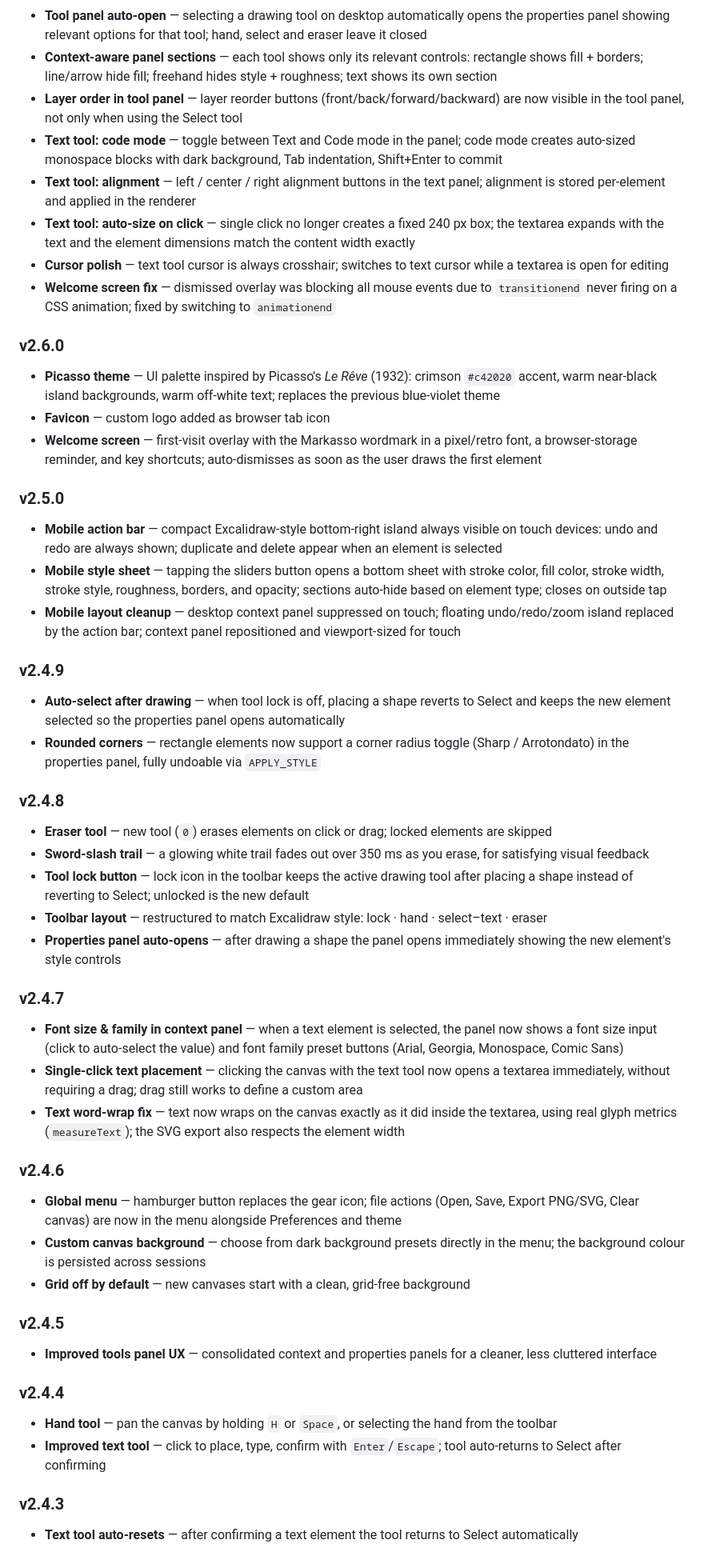
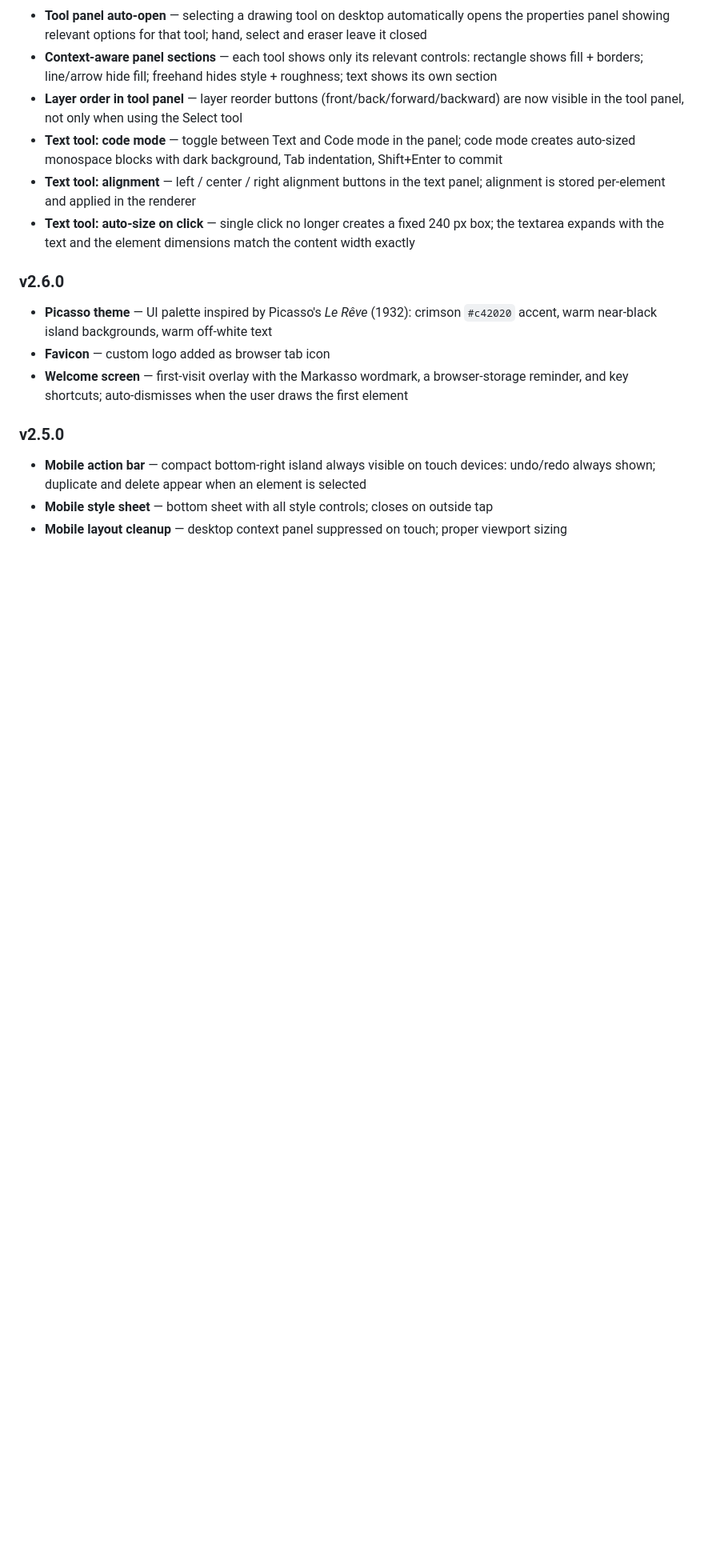
Before and after one commit to AlbertoBarrago/Markasso, a Markdown page: README.md, the part around one of its changes. Shown at 80% size. Rendered like a GitHub page; blank space fills up the shorter version.

```diff
--- a/README.md
+++ b/README.md
@@ -345,47 +378,14 @@ src/
 - **Text tool: code mode** — toggle between Text and Code mode in the panel; code mode creates auto-sized monospace blocks with dark background, Tab indentation, Shift+Enter to commit
 - **Text tool: alignment** — left / center / right alignment buttons in the text panel; alignment is stored per-element and applied in the renderer
 - **Text tool: auto-size on click** — single click no longer creates a fixed 240 px box; the textarea expands with the text and the element dimensions match the content width exactly
-- **Cursor polish** — text tool cursor is always crosshair; switches to text cursor while a textarea is open for editing
-- **Welcome screen fix** — dismissed overlay was blocking all mouse events due to `transitionend` never firing on a CSS animation; fixed by switching to `animationend`
 
 ### v2.6.0
-- **Picasso theme** — UI palette inspired by Picasso's *Le Rêve* (1932): crimson `#c42020` accent, warm near-black island backgrounds, warm off-white text; replaces the previous blue-violet theme
+- **Picasso theme** — UI palette inspired by Picasso's *Le Rêve* (1932): crimson `#c42020` accent, warm near-black island backgrounds, warm off-white text
 - **Favicon** — custom logo added as browser tab icon
-- **Welcome screen** — first-visit overlay with the Markasso wordmark in a pixel/retro font, a browser-storage reminder, and key shortcuts; auto-dismisses as soon as the user draws the first element
+- **Welcome screen** — first-visit overlay with the Markasso wordmark, a browser-storage reminder, and key shortcuts; auto-dismisses when the user draws the first element
 
 ### v2.5.0
-- **Mobile action bar** — compact Excalidraw-style bottom-right island always visible on touch devices: undo and redo are always shown; duplicate and delete appear when an element is selected
-- **Mobile style sheet** — tapping the sliders button opens a bottom sheet with stroke color, fill color, stroke width, stroke style, roughness, borders, and opacity; sections auto-hide based on element type; closes on outside tap
-- **Mobile layout cleanup** — desktop context panel suppressed on touch; floating undo/redo/zoom island replaced by the action bar; context panel repositioned and viewport-sized for touch
+- **Mobile action bar** — compact bottom-right island always visible on touch devices: undo/redo always shown; duplicate and delete appear when an element is selected
+- **Mobile style sheet** — bottom sheet with all style controls; closes on outside tap
+- **Mobile layout cleanup** — desktop context panel suppressed on touch; proper viewport sizing
 
-### v2.4.9
-- **Auto-select after drawing** — when tool lock is off, placing a shape reverts to Select and keeps the new element selected so the properties panel opens automatically
-- **Rounded corners** — rectangle elements now support a corner radius toggle (Sharp / Arrotondato) in the properties panel, fully undoable via `APPLY_STYLE`
-
-### v2.4.8
-- **Eraser tool** — new tool (`0`) erases elements on click or drag; locked elements are skipped
-- **Sword-slash trail** — a glowing white trail fades out over 350 ms as you erase, for satisfying visual feedback
-- **Tool lock button** — lock icon in the toolbar keeps the active drawing tool after placing a shape instead of reverting to Select; unlocked is the new default
-- **Toolbar layout** — restructured to match Excalidraw style: lock · hand · select–text · eraser
-- **Properties panel auto-opens** — after drawing a shape the panel opens immediately showing the new element's style controls
-
-### v2.4.7
-- **Font size & family in context panel** — when a text element is selected, the panel now shows a font size input (click to auto-select the value) and font family preset buttons (Arial, Georgia, Monospace, Comic Sans)
-- **Single-click text placement** — clicking the canvas with the text tool now opens a textarea immediately, without requiring a drag; drag still works to define a custom area
-- **Text word-wrap fix** — text now wraps on the canvas exactly as it did inside the textarea, using real glyph metrics (`measureText`); the SVG export also respects the element width
-
-### v2.4.6
-- **Global menu** — hamburger button replaces the gear icon; file actions (Open, Save, Export PNG/SVG, Clear canvas) are now in the menu alongside Preferences and theme
-- **Custom canvas background** — choose from dark background presets directly in the menu; the background colour is persisted across sessions
-- **Grid off by default** — new canvases start with a clean, grid-free background
-
-### v2.4.5
-- **Improved tools panel UX** — consolidated context and properties panels for a cleaner, less cluttered interface
-
-### v2.4.4
-- **Hand tool** — pan the canvas by holding `H` or `Space`, or selecting the hand from the toolbar
-- **Improved text tool** — click to place, type, confirm with `Enter`/`Escape`; tool auto-returns to Select after confirming
-
-### v2.4.3
-- **Text tool auto-resets** — after confirming a text element the tool returns to Select automatically
-
```
Also changed, not shown: other parts of README.md (+65 -65 lines), MANUAL.md (+43 -16 lines).
